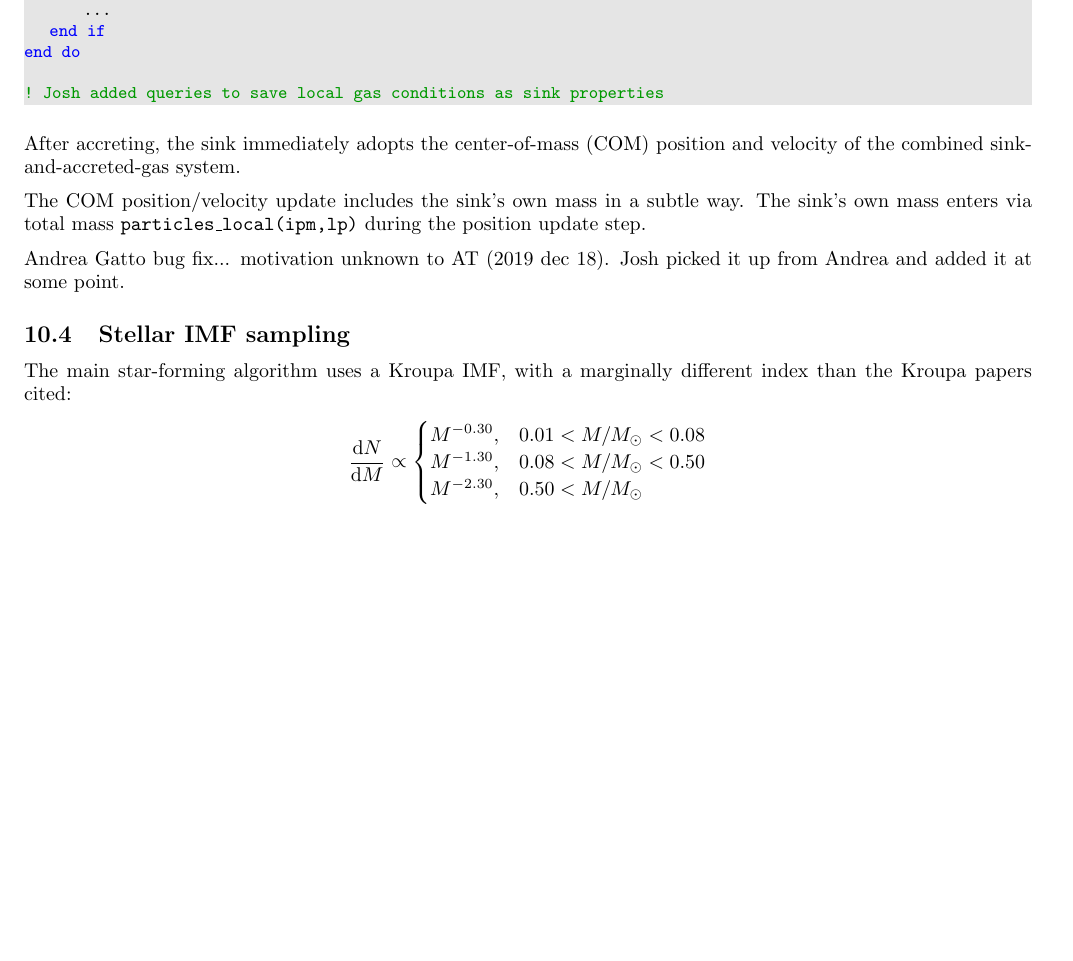
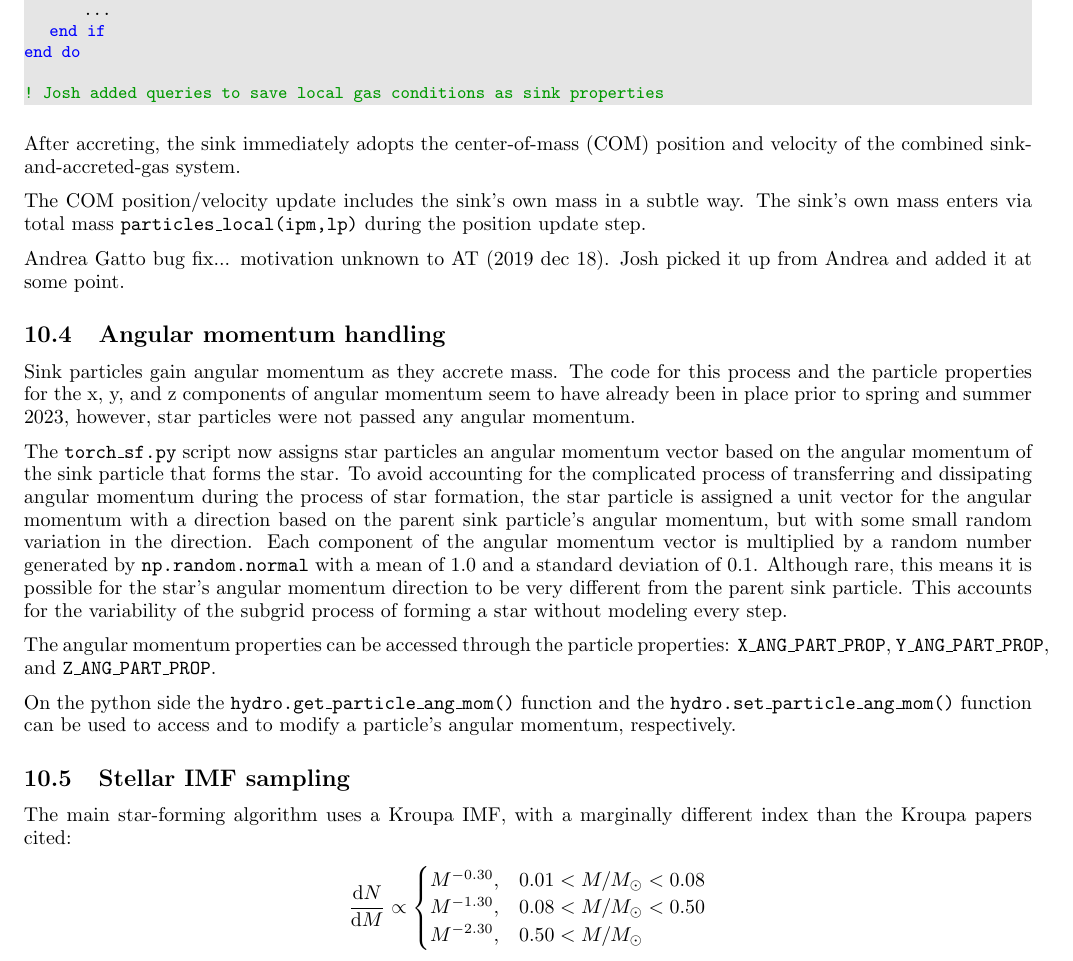
Before and after one commit to torch-sf/torch, a LaTeX document (docs/torch_manual/main.tex): part of page 11 of 32, cut so that both start at the same text, the shorter picture padded with empty space. Compiled offline with pdfLaTeX.

Commit message:
Update Torch manual to include a subsection regarding the angular momentum handlingfor star particles.

```diff
--- a/docs/torch_manual/main.tex
+++ b/docs/torch_manual/main.tex
@@ -809,6 +809,25 @@ during the position update step.
 
 Andrea Gatto bug fix... motivation unknown to AT (2019 dec 18).
 Josh picked it up from Andrea and added it at some point.
+
+
+
+% -----------
+% Angular Momentum handling
+% -----------
+\subsection{Angular momentum handling}
+
+% Written by Sabrina Appel July 18, 2023
+
+Sink particles gain angular momentum as they accrete mass. The code for this process and the particle properties for the x, y, and z components of angular momentum seem to have already been in place prior to spring and summer 2023, however, star particles were not passed any angular momentum.
+
+The \texttt{torch\_sf.py} script now assigns star particles an angular momentum vector based on the angular momentum of the sink particle that forms the star. To avoid accounting for the complicated process of transferring and dissipating angular momentum during the process of star formation, the star particle is assigned a unit vector for the angular momentum with a direction based on the parent sink particle's angular momentum, but with some small random variation in the direction. Each component of the angular momentum vector is multiplied by a random number generated by \texttt{np.random.normal} with a mean of 1.0 and a standard deviation of 0.1. Although rare, this means it is possible for the star's angular momentum direction to be very different from the parent sink particle. This accounts for the variability of the subgrid process of forming a star without modeling every step.
+
+The angular momentum properties can be accessed through the particle properties: \texttt{X\_ANG\_PART\_PROP}, \texttt{Y\_ANG\_PART\_PROP}, and \texttt{Z\_ANG\_PART\_PROP}.
+
+On the python side the \texttt{hydro.get\_particle\_ang\_mom()} function and the  \texttt{hydro.set\_particle\_ang\_mom()} function can be used to access and to modify a particle's angular momentum, respectively.
+
+
 
 % -----------
 % Stellar IMF
```
